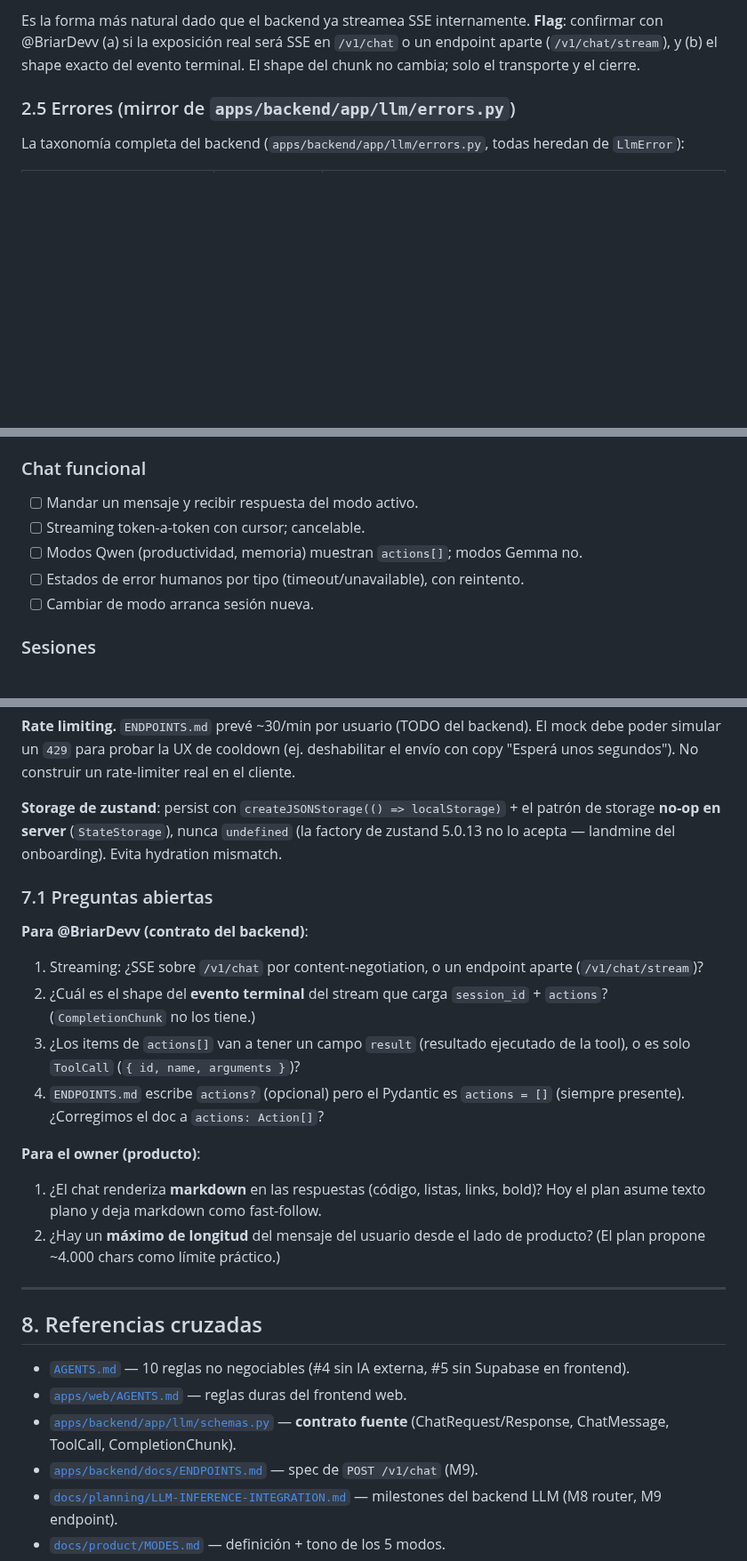
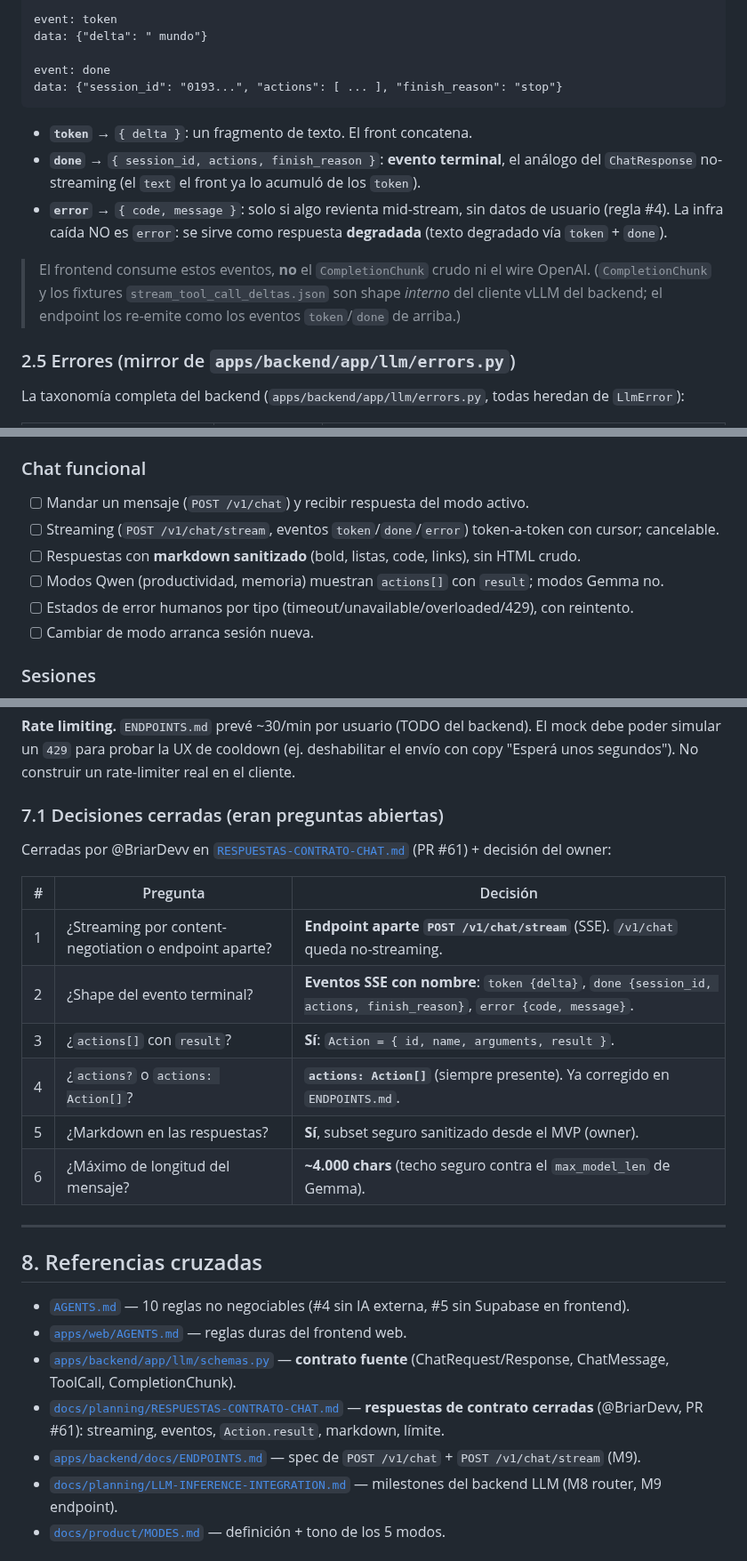
Before and after one commit to BriarDevv/Ynara, a Markdown page: docs/planning/FRONTEND-CHAT-PLAN.md, 3 parts joined by grey strips. Shown at 89% size. Drawn GitHub-style; blank space fills up the shorter version.

````diff
--- a/docs/planning/FRONTEND-CHAT-PLAN.md
+++ b/docs/planning/FRONTEND-CHAT-PLAN.md
@@ -132,5 +146,16 @@ El `CompletionChunk` es el shape interno del cliente vLLM (SSE estilo OpenAI). L
 
-Es la forma más natural dado que el backend ya streamea SSE internamente. **Flag**: confirmar con @BriarDevv (a) si la exposición real será SSE en `/v1/chat` o un endpoint aparte (`/v1/chat/stream`), y (b) el shape exacto del evento terminal. El shape del chunk no cambia; solo el transporte y el cierre.
+event: token
+data: {"delta": " mundo"}
+
+event: done
+data: {"session_id": "0193...", "actions": [ ... ], "finish_reason": "stop"}
+```
+
+- **`token`** → `{ delta }`: un fragmento de texto. El front concatena.
+- **`done`** → `{ session_id, actions, finish_reason }`: **evento terminal**, el análogo del `ChatResponse` no-streaming (el `text` el front ya lo acumuló de los `token`).
+- **`error`** → `{ code, message }`: solo si algo revienta mid-stream, sin datos de usuario (regla #4). La infra caída NO es `error`: se sirve como respuesta **degradada** (texto degradado vía `token` + `done`).
+
+> El frontend consume estos eventos, **no** el `CompletionChunk` crudo ni el wire OpenAI. (`CompletionChunk` y los fixtures `stream_tool_call_deltas.json` son shape *interno* del cliente vLLM del backend; el endpoint los re-emite como los eventos `token`/`done` de arriba.)
 
 ### 2.5 Errores (mirror de `apps/backend/app/llm/errors.py`)
 
@@ -368,10 +394,11 @@ tests/e2e/
 - [ ] Zod del chat = mirror de `app/llm/schemas.py` (sin divergencia silenciosa).
 
 ### Chat funcional
-- [ ] Mandar un mensaje y recibir respuesta del modo activo.
-- [ ] Streaming token-a-token con cursor; cancelable.
-- [ ] Modos Qwen (productividad, memoria) muestran `actions[]`; modos Gemma no.
-- [ ] Estados de error humanos por tipo (timeout/unavailable), con reintento.
+- [ ] Mandar un mensaje (`POST /v1/chat`) y recibir respuesta del modo activo.
+- [ ] Streaming (`POST /v1/chat/stream`, eventos `token`/`done`/`error`) token-a-token con cursor; cancelable.
+- [ ] Respuestas con **markdown sanitizado** (bold, listas, code, links), sin HTML crudo.
+- [ ] Modos Qwen (productividad, memoria) muestran `actions[]` con `result`; modos Gemma no.
+- [ ] Estados de error humanos por tipo (timeout/unavailable/overloaded/429), con reintento.
 - [ ] Cambiar de modo arranca sesión nueva.
 
 ### Sesiones
@@ -411,19 +438,18 @@ tests/e2e/
 
 **Rate limiting.** `ENDPOINTS.md` prevé ~30/min por usuario (TODO del backend). El mock debe poder simular un `429` para probar la UX de cooldown (ej. deshabilitar el envío con copy "Esperá unos segundos"). No construir un rate-limiter real en el cliente.
 
-**Storage de zustand**: persist con `createJSONStorage(() => localStorage)` + el patrón de storage **no-op en server** (`StateStorage`), nunca `undefined` (la factory de zustand 5.0.13 no lo acepta — landmine del onboarding). Evita hydration mismatch.
+### 7.1 Decisiones cerradas (eran preguntas abiertas)
 
-### 7.1 Preguntas abiertas
+Cerradas por @BriarDevv en [`RESPUESTAS-CONTRATO-CHAT.md`](./RESPUESTAS-CONTRATO-CHAT.md) (PR #61) + decisión del owner:
 
-**Para @BriarDevv (contrato del backend)**:
-1. Streaming: ¿SSE sobre `/v1/chat` por content-negotiation, o un endpoint aparte (`/v1/chat/stream`)?
-2. ¿Cuál es el shape del **evento terminal** del stream que carga `session_id` + `actions`? (`CompletionChunk` no los tiene.)
-3. ¿Los items de `actions[]` van a tener un campo `result` (resultado ejecutado de la tool), o es solo `ToolCall` (`{ id, name, arguments }`)?
-4. `ENDPOINTS.md` escribe `actions?` (opcional) pero el Pydantic es `actions = []` (siempre presente). ¿Corregimos el doc a `actions: Action[]`?
-
-**Para el owner (producto)**:
-1. ¿El chat renderiza **markdown** en las respuestas (código, listas, links, bold)? Hoy el plan asume texto plano y deja markdown como fast-follow.
-2. ¿Hay un **máximo de longitud** del mensaje del usuario desde el lado de producto? (El plan propone ~4.000 chars como límite práctico.)
+| # | Pregunta | Decisión |
+|---|---|---|
+| 1 | ¿Streaming por content-negotiation o endpoint aparte? | **Endpoint aparte `POST /v1/chat/stream`** (SSE). `/v1/chat` queda no-streaming. |
+| 2 | ¿Shape del evento terminal? | **Eventos SSE con nombre**: `token {delta}`, `done {session_id, actions, finish_reason}`, `error {code, message}`. |
+| 3 | ¿`actions[]` con `result`? | **Sí**: `Action = { id, name, arguments, result }`. |
+| 4 | ¿`actions?` o `actions: Action[]`? | **`actions: Action[]`** (siempre presente). Ya corregido en `ENDPOINTS.md`. |
+| 5 | ¿Markdown en las respuestas? | **Sí**, subset seguro sanitizado desde el MVP (owner). |
+| 6 | ¿Máximo de longitud del mensaje? | **~4.000 chars** (techo seguro contra el `max_model_len` de Gemma). |
 
 ---
 
@@ -432,7 +458,8 @@ tests/e2e/
 - [`AGENTS.md`](../../AGENTS.md) — 10 reglas no negociables (#4 sin IA externa, #5 sin Supabase en frontend).
 - [`apps/web/AGENTS.md`](../../apps/web/AGENTS.md) — reglas duras del frontend web.
 - [`apps/backend/app/llm/schemas.py`](../../apps/backend/app/llm/schemas.py) — **contrato fuente** (ChatRequest/Response, ChatMessage, ToolCall, CompletionChunk).
-- [`apps/backend/docs/ENDPOINTS.md`](../../apps/backend/docs/ENDPOINTS.md) — spec de `POST /v1/chat` (M9).
+- [`docs/planning/RESPUESTAS-CONTRATO-CHAT.md`](./RESPUESTAS-CONTRATO-CHAT.md) — **respuestas de contrato cerradas** (@BriarDevv, PR #61): streaming, eventos, `Action.result`, markdown, límite.
+- [`apps/backend/docs/ENDPOINTS.md`](../../apps/backend/docs/ENDPOINTS.md) — spec de `POST /v1/chat` + `POST /v1/chat/stream` (M9).
 - [`docs/planning/LLM-INFERENCE-INTEGRATION.md`](./LLM-INFERENCE-INTEGRATION.md) — milestones del backend LLM (M8 router, M9 endpoint).
 - [`docs/product/MODES.md`](../product/MODES.md) — definición + tono de los 5 modos.
 - [`docs/architecture/adrs/ADR-002-gemma-qwen-dual-stack.md`](../architecture/adrs/ADR-002-gemma-qwen-dual-stack.md) — Gemma lee / Qwen escribe + tools.
````
Also changed, not shown: other parts of docs/planning/FRONTEND-CHAT-PLAN.md (+57 -42 lines).
